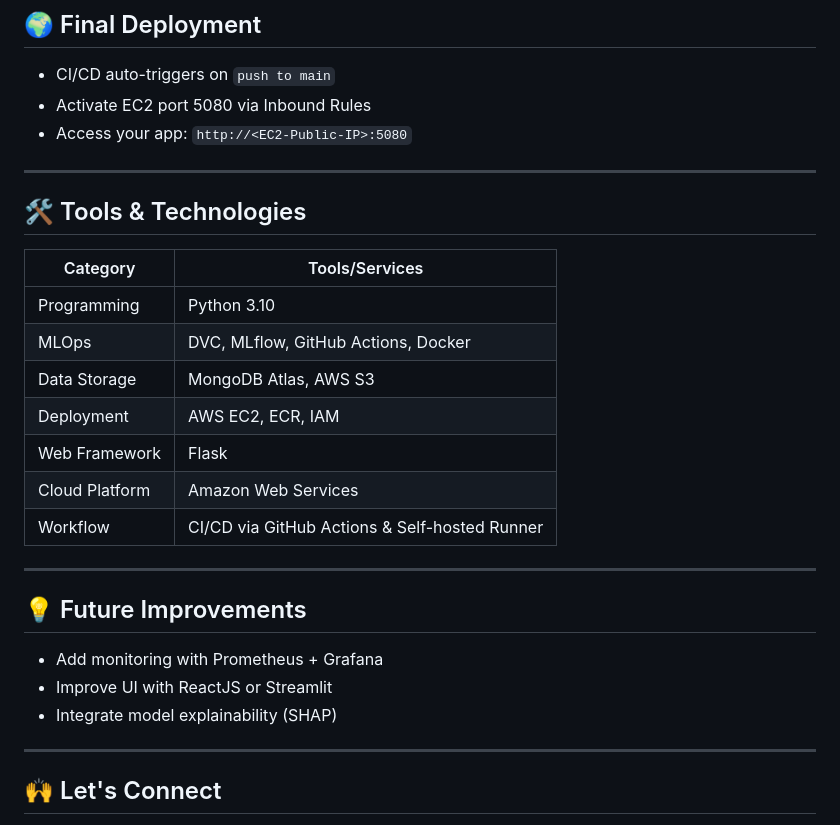
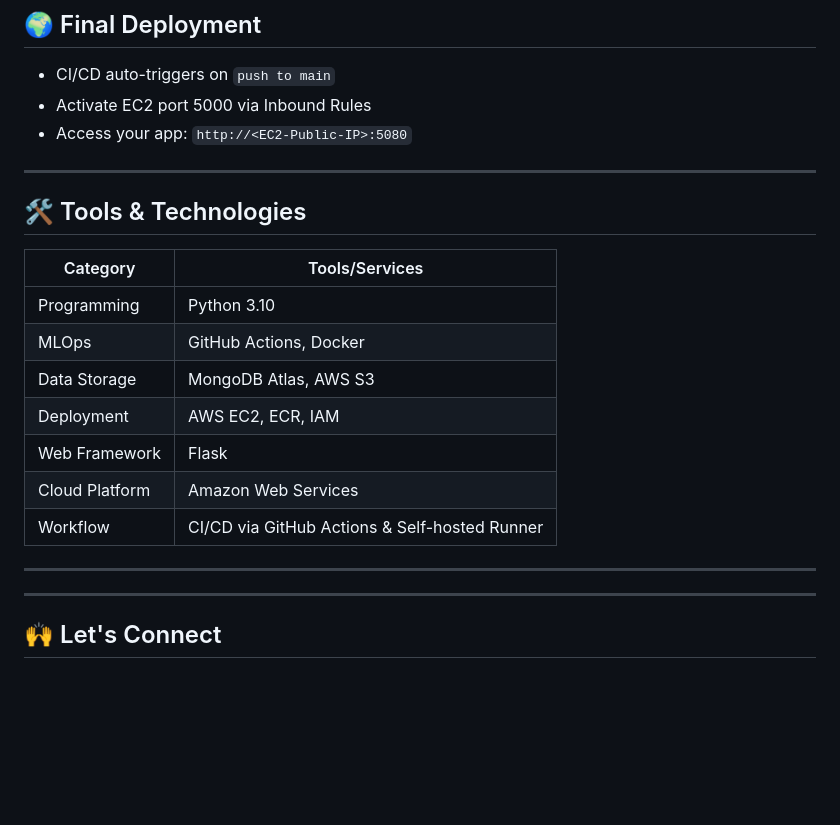
Before and after one commit to ayaz-125/MLOPS-PROJ-1, a Markdown page: README.md, the part around the change. Drawn GitHub-style; blank space fills up the shorter version.

```diff
--- a/README.md
+++ b/README.md
@@ -135,7 +135,7 @@ sudo usermod -aG docker ubuntu
 ## 🌍 Final Deployment
 
 - CI/CD auto-triggers on `push to main`
-- Activate EC2 port 5080 via Inbound Rules
+- Activate EC2 port 5000 via Inbound Rules
 - Access your app: `http://<EC2-Public-IP>:5080`
 
 ---
@@ -145,7 +145,7 @@ sudo usermod -aG docker ubuntu
 | Category       | Tools/Services                                    |
 |----------------|---------------------------------------------------|
 | Programming    | Python 3.10                                       |
-| MLOps          | DVC, MLflow, GitHub Actions, Docker               |
+| MLOps          |  GitHub Actions, Docker               |
 | Data Storage   | MongoDB Atlas, AWS S3                             |
 | Deployment     | AWS EC2, ECR, IAM                                 |
 | Web Framework  | Flask                                             |
@@ -154,11 +154,6 @@ sudo usermod -aG docker ubuntu
 
 ---
 
-## 💡 Future Improvements
-
-- Add monitoring with Prometheus + Grafana
-- Improve UI with ReactJS or Streamlit
-- Integrate model explainability (SHAP)
 
 ---
 
```
